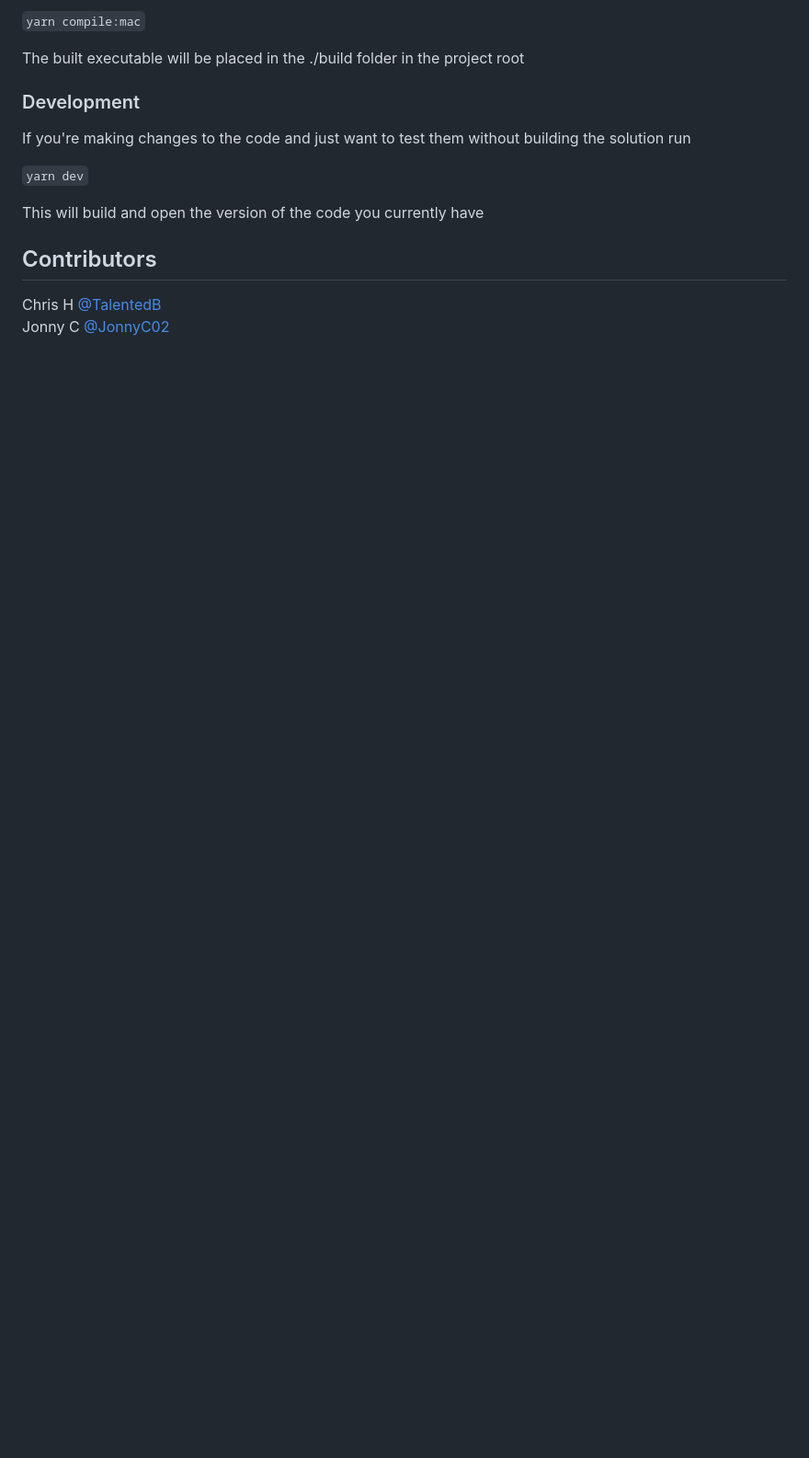
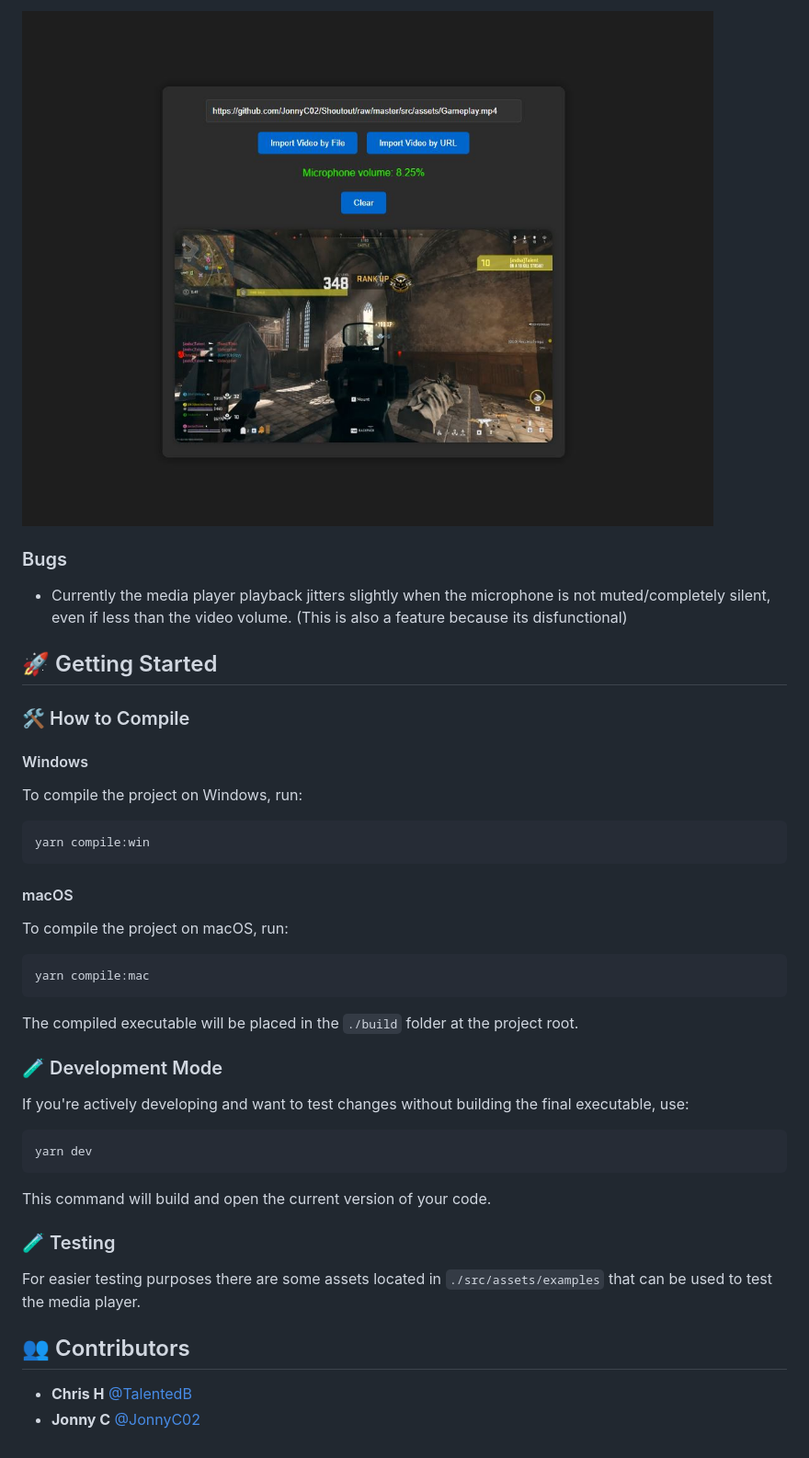
Before and after one commit to JonnyC02/Shoutout, a Markdown page: README.md, the part around the change printed below. Shown: that part at 92% size. GitHub-like rendering; pictures changed too: src/assets/examples/ImportedUrl.JPG (added); blank space fills up the shorter version.

````diff
--- a/README.md
+++ b/README.md
@@ -19,15 +24,41 @@ If you're on mac run
 
-`yarn compile:mac`
+![Media URL selected](./src/assets/examples/ImportedUrl.JPG)
 
-The built executable will be placed in the ./build folder in the project root
+### Bugs
+- Currently the media player playback jitters slightly when the microphone is not muted/completely silent, even if less than the video volume. (This is also a feature because its disfunctional)
 
-### Development
-If you're making changes to the code and just want to test them without building the solution run
+## 🚀 Getting Started
 
-`yarn dev`
+### 🛠️ How to Compile
 
-This will build and open the version of the code you currently have
+#### Windows
+To compile the project on Windows, run:
+```bash
+yarn compile:win
+```
 
-## Contributors
-Chris H [@TalentedB](https://github.com/TalentedB)
-Jonny C [@JonnyC02](https://github.com/JonnyC02)
+#### macOS
+To compile the project on macOS, run:
+```bash
+yarn compile:mac
+```
+
+The compiled executable will be placed in the `./build` folder at the project root.
+
+### 🧪 Development Mode
+
+If you're actively developing and want to test changes without building the final executable, use:
+```bash
+yarn dev
+```
+
+This command will build and open the current version of your code.
+
+### 🧪 Testing
+For easier testing purposes there are some assets located in `./src/assets/examples` that can be used to test the media player.
+
+
+## 👥 Contributors
+
+- **Chris H** [@TalentedB](https://github.com/TalentedB)
+- **Jonny C** [@JonnyC02](https://github.com/JonnyC02)
````
Also changed, not shown: other parts of README.md (+15 -10 lines), src/assets/examples/EmptyScreen.JPG (renamed from src/assets/EmptyScreen.JPG), src/assets/examples/ImportedFile.JPG (renamed from src/assets/ImportedFile.JPG), 1 other file.
